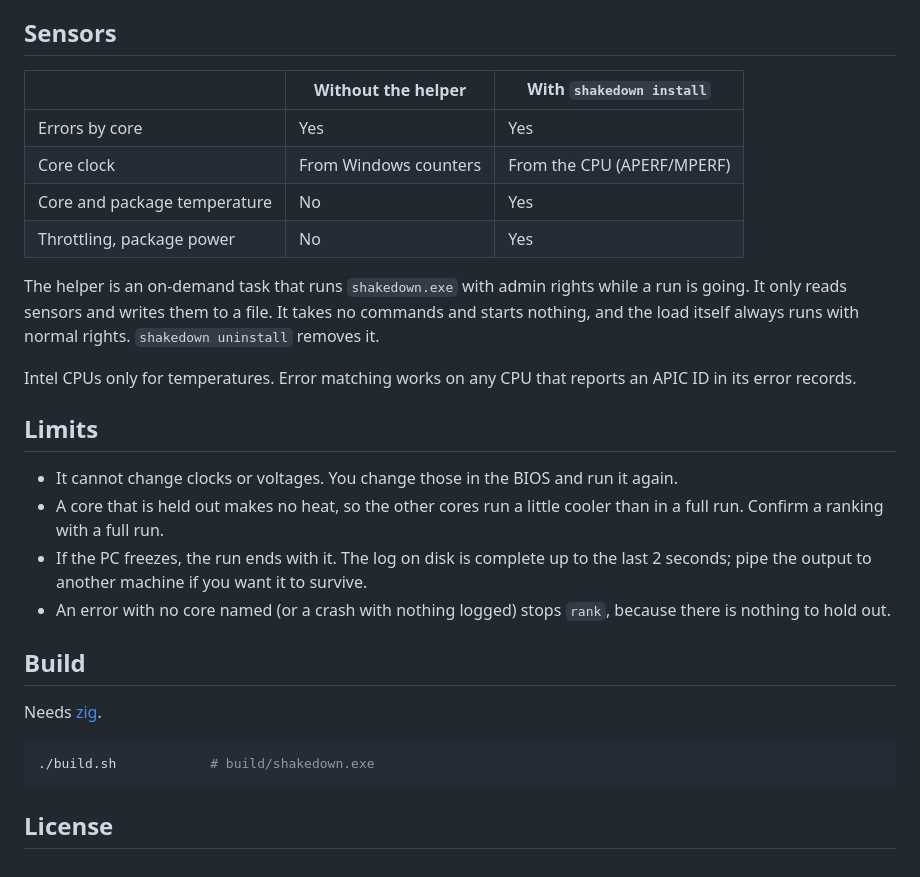
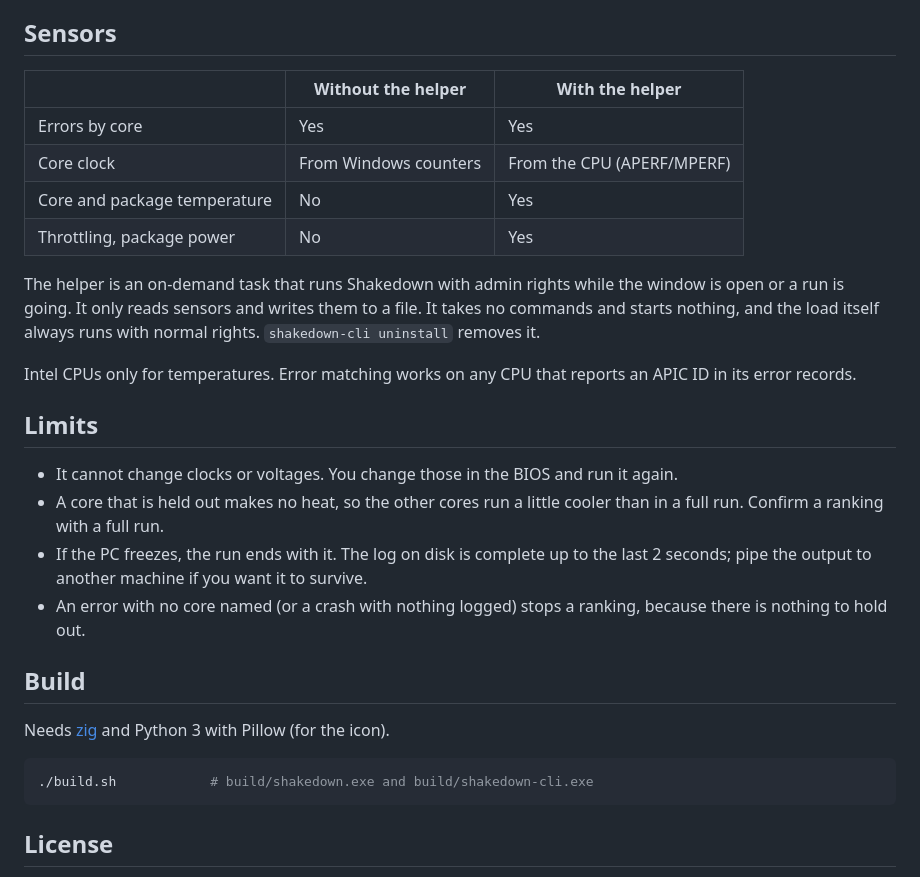
Before and after one commit to Xipzer/overclock-autopilot, a Markdown page: README.md, the part around one of its changes. Rendered like a GitHub page.

````diff
--- a/README.md
+++ b/README.md
@@ -53,14 +66,14 @@ All of these:
 
 ## Sensors
 
-| | Without the helper | With `shakedown install` |
+| | Without the helper | With the helper |
 |---|---|---|
 | Errors by core | Yes | Yes |
 | Core clock | From Windows counters | From the CPU (APERF/MPERF) |
 | Core and package temperature | No | Yes |
 | Throttling, package power | No | Yes |
 
-The helper is an on-demand task that runs `shakedown.exe` with admin rights while a run is going. It only reads sensors and writes them to a file. It takes no commands and starts nothing, and the load itself always runs with normal rights. `shakedown uninstall` removes it.
+The helper is an on-demand task that runs Shakedown with admin rights while the window is open or a run is going. It only reads sensors and writes them to a file. It takes no commands and starts nothing, and the load itself always runs with normal rights. `shakedown-cli uninstall` removes it.
 
 Intel CPUs only for temperatures. Error matching works on any CPU that reports an APIC ID in its error records.
 
@@ -69,14 +82,14 @@ Intel CPUs only for temperatures. Error matching works on any CPU that reports a
 - It cannot change clocks or voltages. You change those in the BIOS and run it again.
 - A core that is held out makes no heat, so the other cores run a little cooler than in a full run. Confirm a ranking with a full run.
 - If the PC freezes, the run ends with it. The log on disk is complete up to the last 2 seconds; pipe the output to another machine if you want it to survive.
-- An error with no core named (or a crash with nothing logged) stops `rank`, because there is nothing to hold out.
+- An error with no core named (or a crash with nothing logged) stops a ranking, because there is nothing to hold out.
 
 ## Build
 
-Needs [zig](https://ziglang.org).
+Needs [zig](https://ziglang.org) and Python 3 with Pillow (for the icon).
 
 ```sh
-./build.sh            # build/shakedown.exe
+./build.sh            # build/shakedown.exe and build/shakedown-cli.exe
 ```
 
 ## License
````
Also changed, not shown: other parts of README.md (+26 -13 lines), AGENTS.md (+16 -3 lines), docs/window.png (added), 7 other files.
